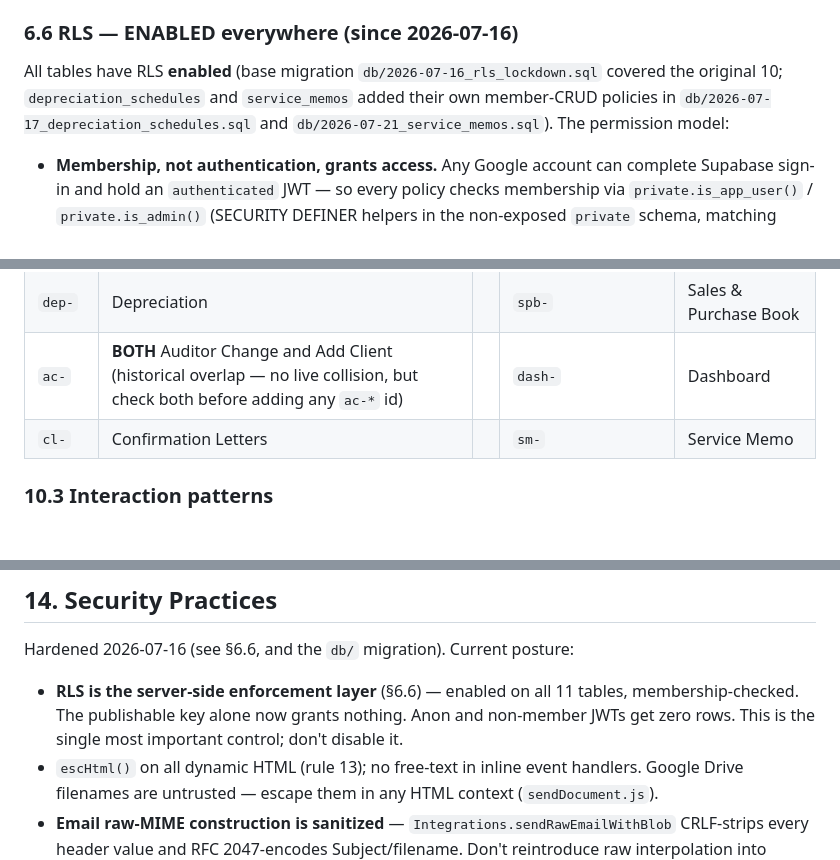
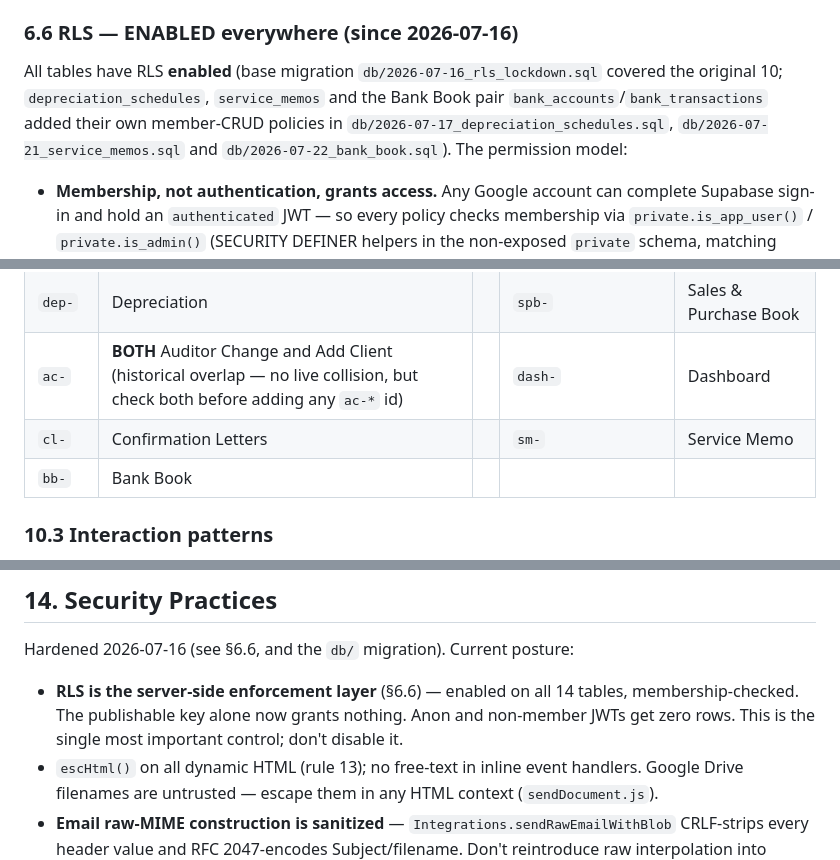
Before and after one commit to aadarshakhanal2064-cyber/AUTOMATION, a Markdown page: CLAUDE.md, 3 parts joined by grey strips. Drawn GitHub-style; blank space fills up the shorter version.

```diff
--- a/CLAUDE.md
+++ b/CLAUDE.md
@@ -278,7 +289,7 @@ Show the SQL (annotated migration + rollback script as files under `db/`) → ap
 
 ### 6.6 RLS — ENABLED everywhere (since 2026-07-16)
 
-All tables have RLS **enabled** (base migration `db/2026-07-16_rls_lockdown.sql` covered the original 10; `depreciation_schedules` and `service_memos` added their own member-CRUD policies in `db/2026-07-17_depreciation_schedules.sql` and `db/2026-07-21_service_memos.sql`). The permission model:
+All tables have RLS **enabled** (base migration `db/2026-07-16_rls_lockdown.sql` covered the original 10; `depreciation_schedules`, `service_memos` and the Bank Book pair `bank_accounts`/`bank_transactions` added their own member-CRUD policies in `db/2026-07-17_depreciation_schedules.sql`, `db/2026-07-21_service_memos.sql` and `db/2026-07-22_bank_book.sql`). The permission model:
 
 - **Membership, not authentication, grants access.** Any Google account can complete Supabase sign-in and hold an `authenticated` JWT — so every policy checks membership via `private.is_app_user()` / `private.is_admin()` (SECURITY DEFINER helpers in the non-exposed `private` schema, matching `lower(auth.jwt()->>'email')` against `app_users`). `anon` has no policies → zero access.
 - **Policy matrix mirrors the UI's permission model**: members get working CRUD where the UI offers it; `clients` INSERT/DELETE and `client_shareholders` INSERT are admin-only (Add/Import/Delete are admin-gated UI); `send_logs` SELECT is own-rows-or-admin and INSERT requires `sent_by` = own email (no spoofing); `send_logs`/`audit_log` are immutable (no UPDATE/DELETE policies); **`firm_bank_details` writes are admin-only** (deliberate tightening, user-approved 2026-07-16 — bank details + payment QR are the payment-fraud target; `billing.js` renders the settings read-only for staff).
@@ -357,6 +368,7 @@ Single stylesheet `css/styles.css`, Inter font, CSS custom properties on `:root`
 | `dep-` | Depreciation | | `spb-` | Sales & Purchase Book |
 | `ac-` | **BOTH** Auditor Change and Add Client (historical overlap — no live collision, but check both before adding any `ac-*` id) | | `dash-` | Dashboard |
 | `cl-` | Confirmation Letters | | `sm-` | Service Memo |
+| `bb-` | Bank Book | | | |
 
 ### 10.3 Interaction patterns
 Autocomplete = `SearchEngine.attachAutocomplete` (never hand-roll). Fixed-list pickers = `attachFirmPicker`. Status messages = module `xxStatus()` wrapper. Status badges = `createStatusFlow().badgeHtml()`. Edit/Preview split with on-demand render = the report.js pattern (Notes and Auditor Change already mirror it — copy it for new document builders).
@@ -403,7 +415,7 @@ The established working pattern — **investigate with real evidence → impleme
 
 Hardened 2026-07-16 (see §6.6, and the `db/` migration). Current posture:
 
-- **RLS is the server-side enforcement layer** (§6.6) — enabled on all 11 tables, membership-checked. The publishable key alone now grants nothing. Anon and non-member JWTs get zero rows. This is the single most important control; don't disable it.
+- **RLS is the server-side enforcement layer** (§6.6) — enabled on all 14 tables, membership-checked. The publishable key alone now grants nothing. Anon and non-member JWTs get zero rows. This is the single most important control; don't disable it.
 - `escHtml()` on all dynamic HTML (rule 13); no free-text in inline event handlers. Google Drive filenames are untrusted — escape them in any HTML context (`sendDocument.js`).
 - **Email raw-MIME construction is sanitized** — `Integrations.sendRawEmailWithBlob` CRLF-strips every header value and RFC 2047-encodes Subject/filename. Don't reintroduce raw interpolation into header lines.
 - **Drive `q` strings are escaped** via `escDriveQuery` in `integrations.js` — keep using it for any name interpolated into a Drive query.
```
Also changed, not shown: other parts of CLAUDE.md (+16 -5 lines).
